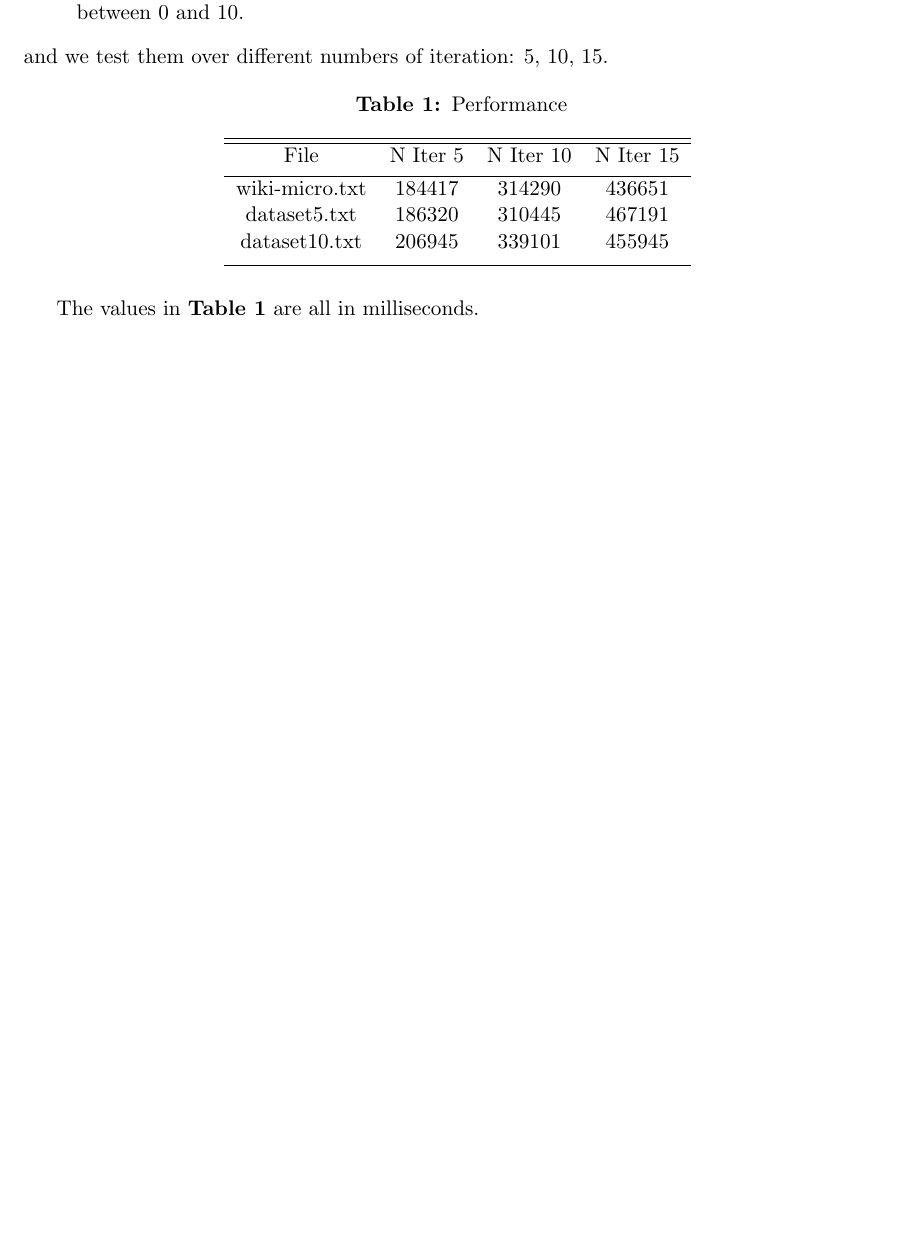
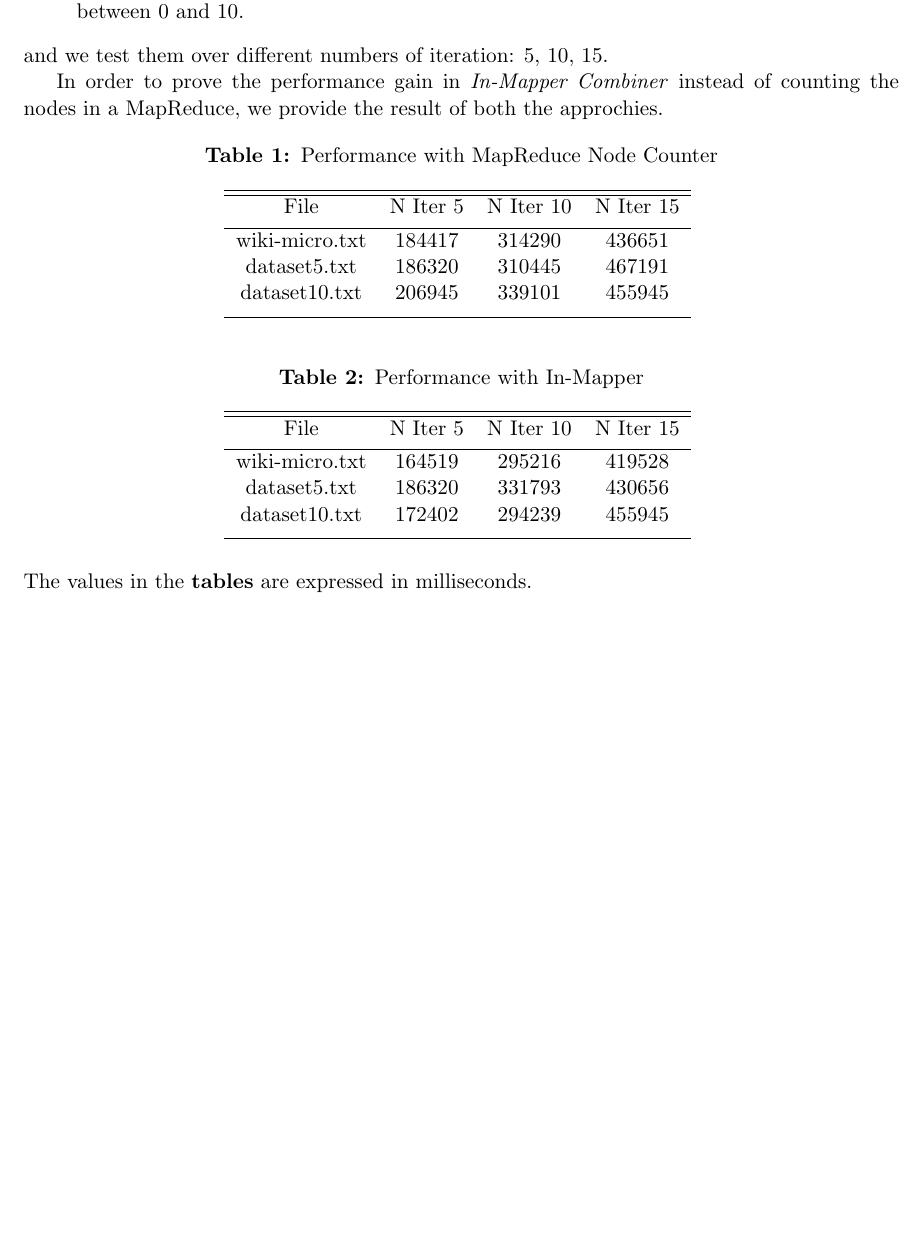
Before and after one commit to edofazza/PageRank-Hadoop, a LaTeX document (documentation/latex/pagerankDocumentation.tex, which reads documentation/latex/chapters/hadoop.tex): part of page 7 of 7, cut so that both start at the same text, the shorter picture padded with empty space. Compiled offline with pdfLaTeX.

Commit message:
optimized code

```diff
--- a/documentation/latex/chapters/hadoop.tex
+++ b/documentation/latex/chapters/hadoop.tex
@@ -27,8 +27,10 @@ For measuring the performance we considered three files with a different number
 \end{itemize}
 and we test them over different numbers of iteration: 5, 10, 15.
 
+In order to prove the performance gain in \textit{In-Mapper Combiner} instead of counting the nodes in a MapReduce, we provide the result of both the approchies.
+
 \begin{table}[H]
-\caption{Performance}
+\caption{Performance with MapReduce Node Counter}
 \centering
 \begin{tabular}{c c c c}
 \hline\hline
@@ -42,4 +44,19 @@ dataset10.txt&206945&339101&455945 \\ [1ex]
 \label{table:nonlin}
 \end{table}
 
-The values in \textbf{Table 1} are all in milliseconds.
+\begin{table}[H]
+\caption{Performance with In-Mapper}
+\centering
+\begin{tabular}{c c c c}
+\hline\hline
+File & N Iter 5 & N Iter 10 & N Iter 15 \\ [0.7ex] % inserts table %heading
+\hline
+wiki-micro.txt&164519&295216&419528\\
+dataset5.txt&186320&331793&430656 \\
+dataset10.txt&172402&294239&455945 \\ [1ex]
+\hline
+\end{tabular}
+\label{table:nonlin}
+\end{table}
+
+\noindent The values in the \textbf{tables} are expressed in milliseconds.
```
Also changed, not shown: documentation/latex/pagerankDocumentation.pdf, 2 other files.
